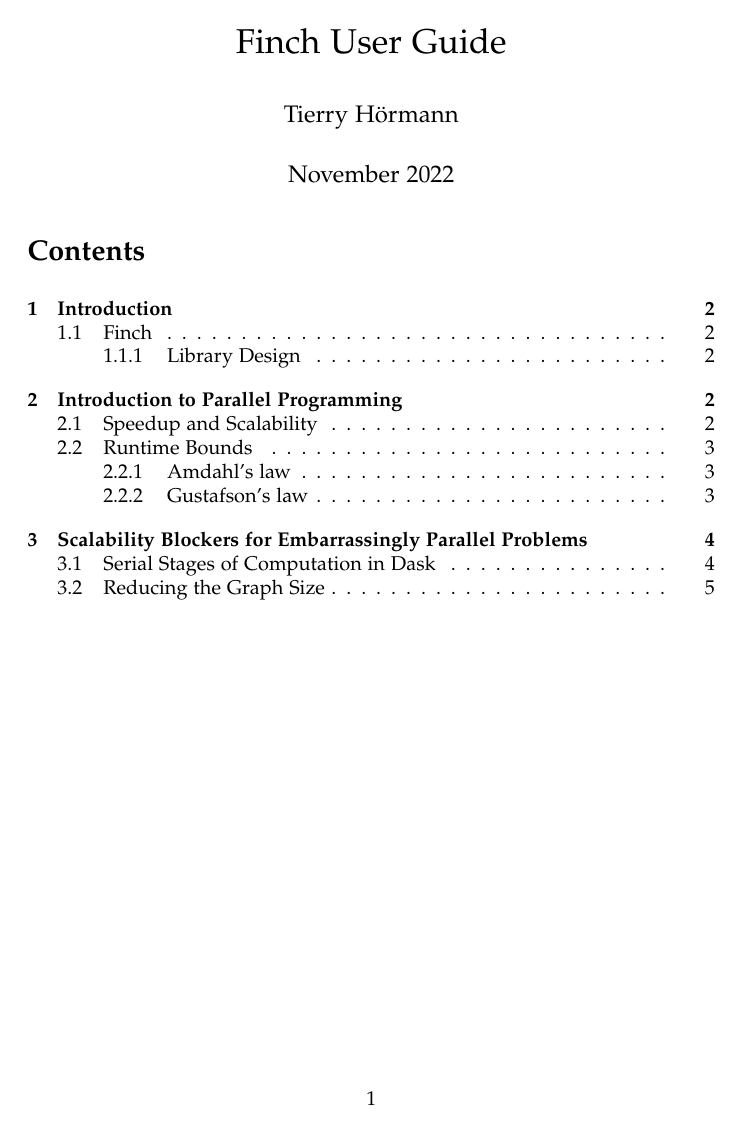
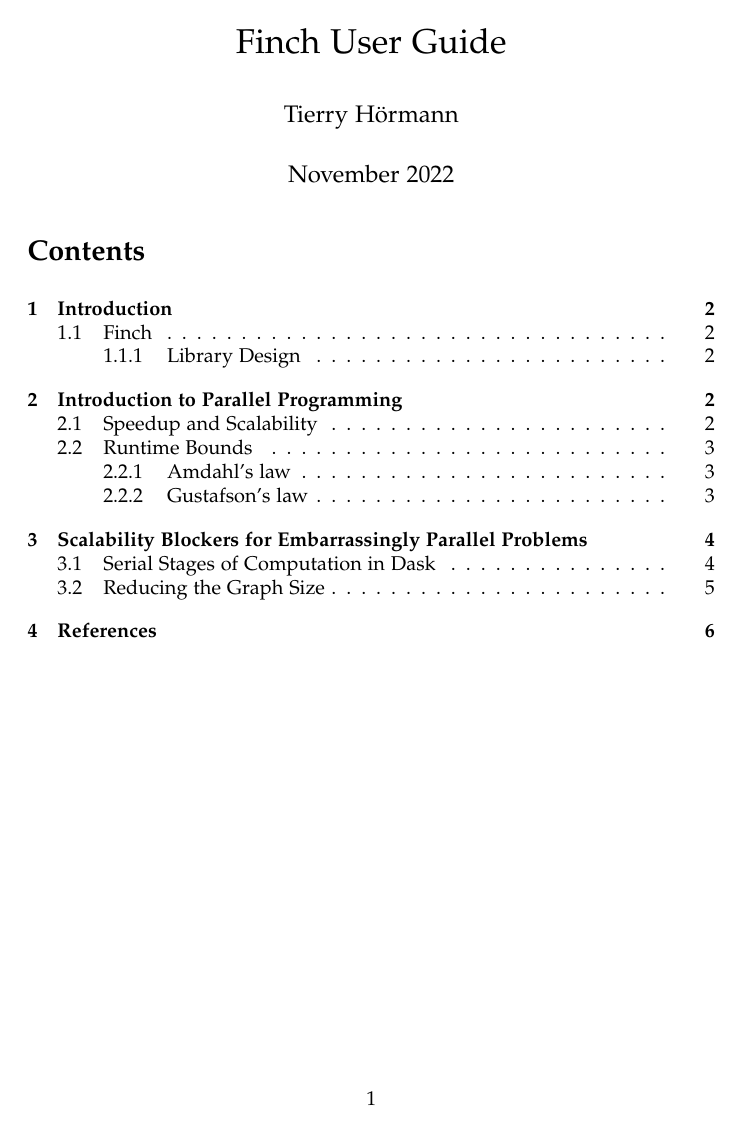
Before and after one commit to MeteoSwiss-APN/finch, a LaTeX document (docs/tex/main.tex, which reads docs/tex/packages.tex): page 1 of 6. Compiled offline with pdfLaTeX.

Commit message:
Bib in toc

```diff
--- a/docs/tex/packages.tex
+++ b/docs/tex/packages.tex
@@ -121,3 +121,6 @@
 \usepackage{lscape}
 
 \usepackage{multicol}
+
+% include bibliography in table of contents
+\usepackage[nottoc,numbib]{tocbibind}
```
